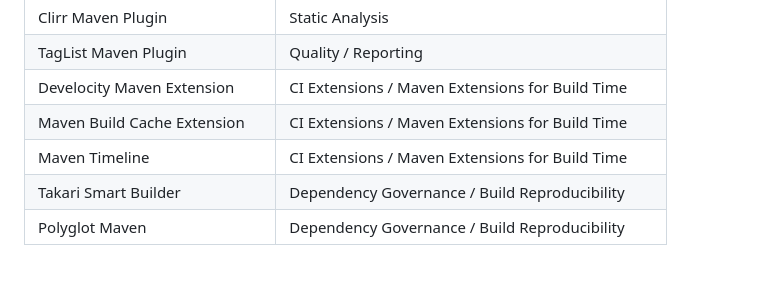
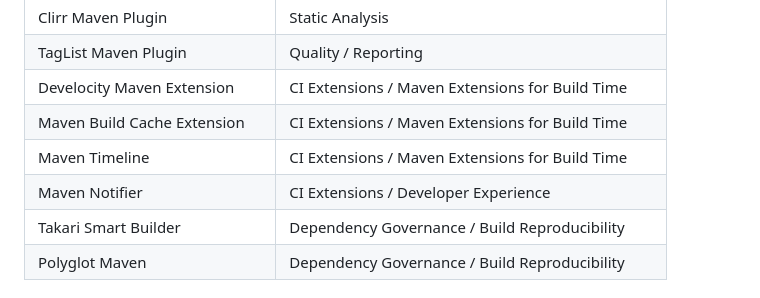
Before and after one commit to teggr/ci-ready-maven, a Markdown page: README.md, the part around the change. Drawn GitHub-style.

Commit message:
Add Maven Notifier catalogue entry
Co-authored-by: teggr <837787+teggr@users.noreply.github.com>

```diff
--- a/README.md
+++ b/README.md
@@ -52,6 +52,7 @@ The body of each file is a description followed by a `## Code Example` section w
 | Develocity Maven Extension | CI Extensions / Maven Extensions for Build Time |
 | Maven Build Cache Extension | CI Extensions / Maven Extensions for Build Time |
 | Maven Timeline | CI Extensions / Maven Extensions for Build Time |
+| Maven Notifier | CI Extensions / Developer Experience |
 | Takari Smart Builder | Dependency Governance / Build Reproducibility |
 | Polyglot Maven | Dependency Governance / Build Reproducibility |
 
```
Also changed, not shown: _plugins/maven-notifier.md (added, +34 -0 lines).
